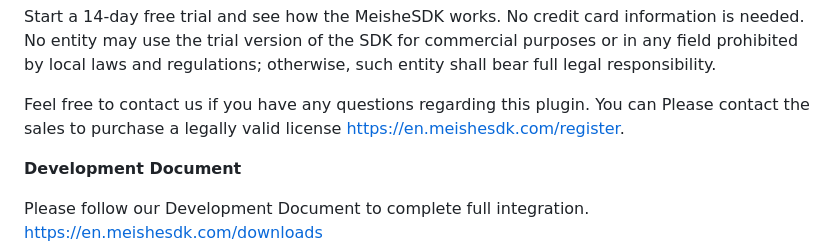
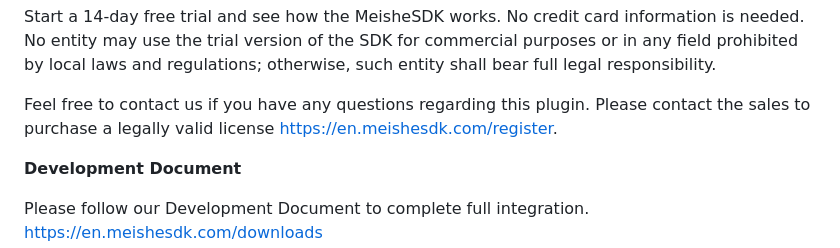
Before and after one commit to MeisheSDK1/Video-Editor-SDK-React-Native, a Markdown page: README.md, the part around the change. Rendered like a GitHub page.

```diff
--- a/README.md
+++ b/README.md
@@ -88,7 +88,7 @@ Start a 14-day free trial and see how the MeisheSDK works. No credit card inform
 No entity may use the trial version of the SDK for commercial purposes or in any field prohibited by local laws and regulations; otherwise, such entity shall bear full legal responsibility.
 
 Feel free to contact us if you have any questions regarding this plugin.
-You can Please contact the sales to purchase a legally valid license https://en.meishesdk.com/register.
+Please contact the sales to purchase a legally valid license https://en.meishesdk.com/register.
 
 **Development Document**
 
```
